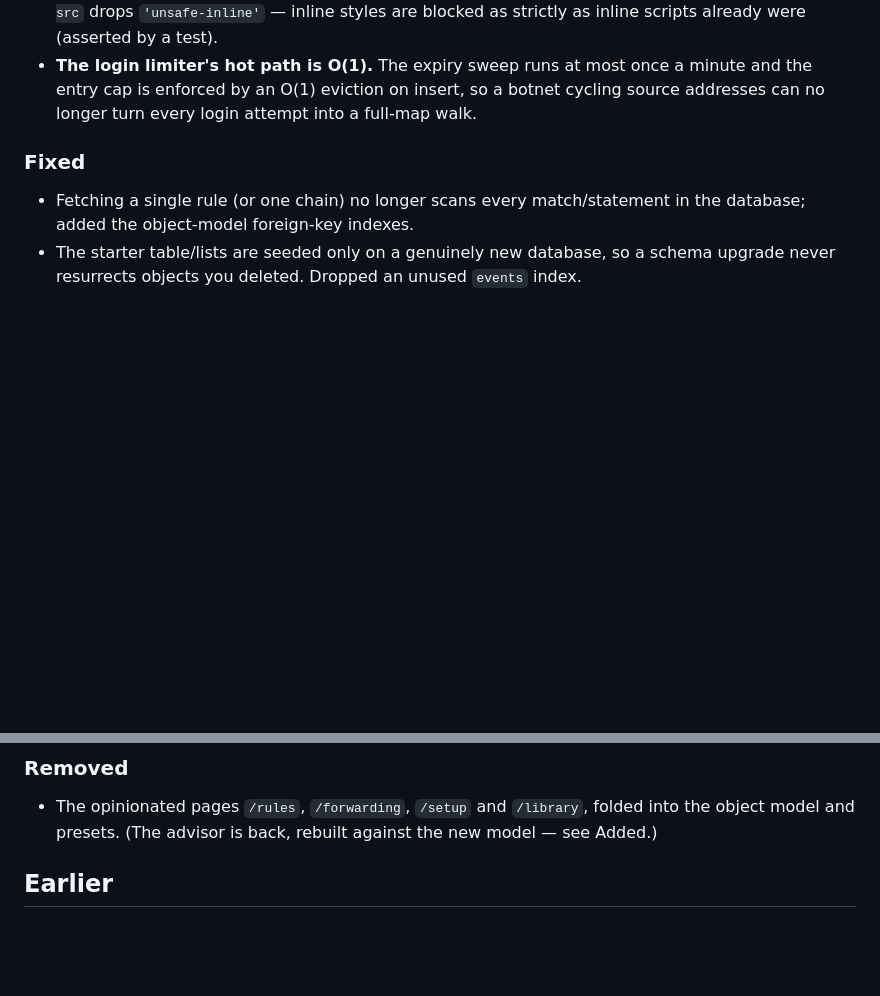
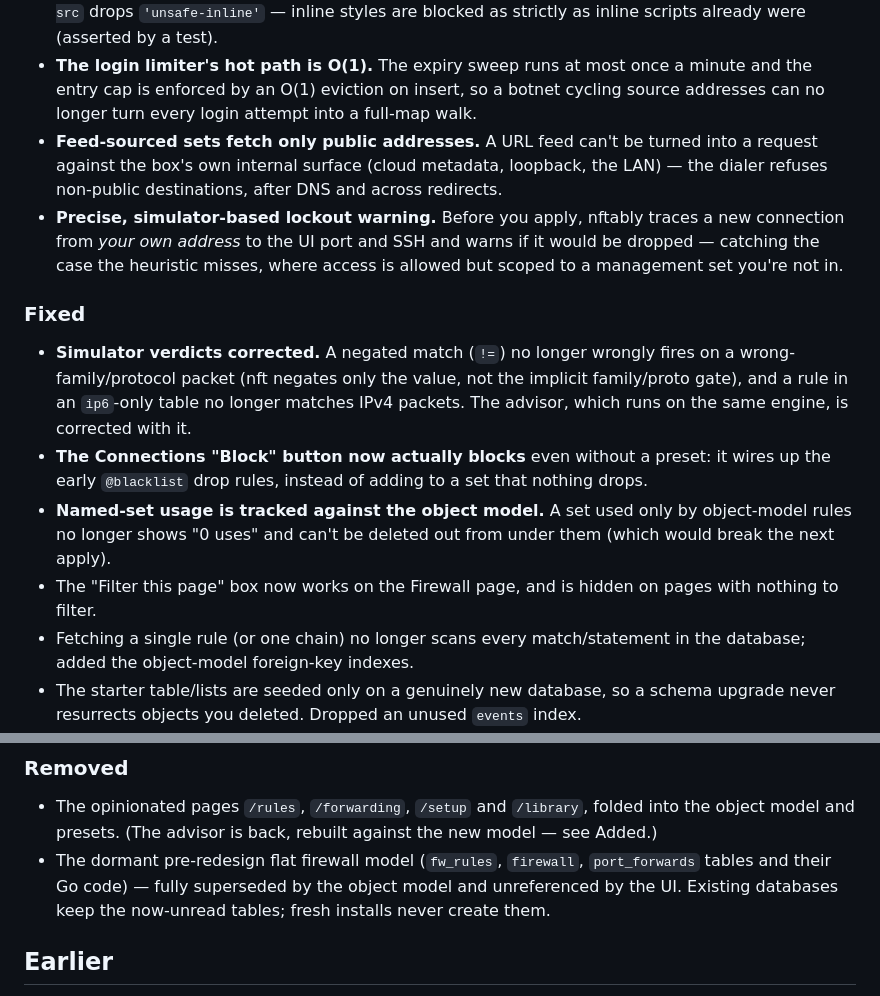
Before and after one commit to floreabogdan/nftably, a Markdown page: CHANGELOG.md, 2 parts joined by grey strips. Drawn GitHub-style; blank space fills up the shorter version.

Commit message:
docs: record this round's fixes/security/cleanup in the CHANGELOG
Co-Authored-By: Claude Opus 4.8 (1M context) <noreply@anthropic.com>
Claude-Session: https://claude.ai/code/session_01H3kDUgquNQg7JUA4qD89dX

```diff
--- a/CHANGELOG.md
+++ b/CHANGELOG.md
@@ -115,9 +115,29 @@ typed, explained control instead of a fixed form.
   minute and the entry cap is enforced by an O(1) eviction on insert, so a botnet
   cycling source addresses can no longer turn every login attempt into a full-map
   walk.
+- **Feed-sourced sets fetch only public addresses.** A URL feed can't be turned
+  into a request against the box's own internal surface (cloud metadata, loopback,
+  the LAN) — the dialer refuses non-public destinations, after DNS and across
+  redirects.
+- **Precise, simulator-based lockout warning.** Before you apply, nftably traces a
+  new connection from *your own address* to the UI port and SSH and warns if it
+  would be dropped — catching the case the heuristic misses, where access is
+  allowed but scoped to a management set you're not in.
 
 ### Fixed
 
+- **Simulator verdicts corrected.** A negated match (`!=`) no longer wrongly fires
+  on a wrong-family/protocol packet (nft negates only the value, not the implicit
+  family/proto gate), and a rule in an `ip6`-only table no longer matches IPv4
+  packets. The advisor, which runs on the same engine, is corrected with it.
+- **The Connections "Block" button now actually blocks** even without a preset: it
+  wires up the early `@blacklist` drop rules, instead of adding to a set that
+  nothing drops.
+- **Named-set usage is tracked against the object model.** A set used only by
+  object-model rules no longer shows "0 uses" and can't be deleted out from under
+  them (which would break the next apply).
+- The "Filter this page" box now works on the Firewall page, and is hidden on
+  pages with nothing to filter.
 - Fetching a single rule (or one chain) no longer scans every match/statement in
   the database; added the object-model foreign-key indexes.
 - The starter table/lists are seeded only on a genuinely new database, so a schema
@@ -140,6 +160,10 @@ typed, explained control instead of a fixed form.
 - The opinionated pages `/rules`, `/forwarding`, `/setup` and `/library`, folded
   into the object model and presets. (The advisor is back, rebuilt against the new
   model — see Added.)
+- The dormant pre-redesign flat firewall model (`fw_rules`, `firewall`,
+  `port_forwards` tables and their Go code) — fully superseded by the object model
+  and unreferenced by the UI. Existing databases keep the now-unread tables; fresh
+  installs never create them.
 
 ## Earlier
 
```
